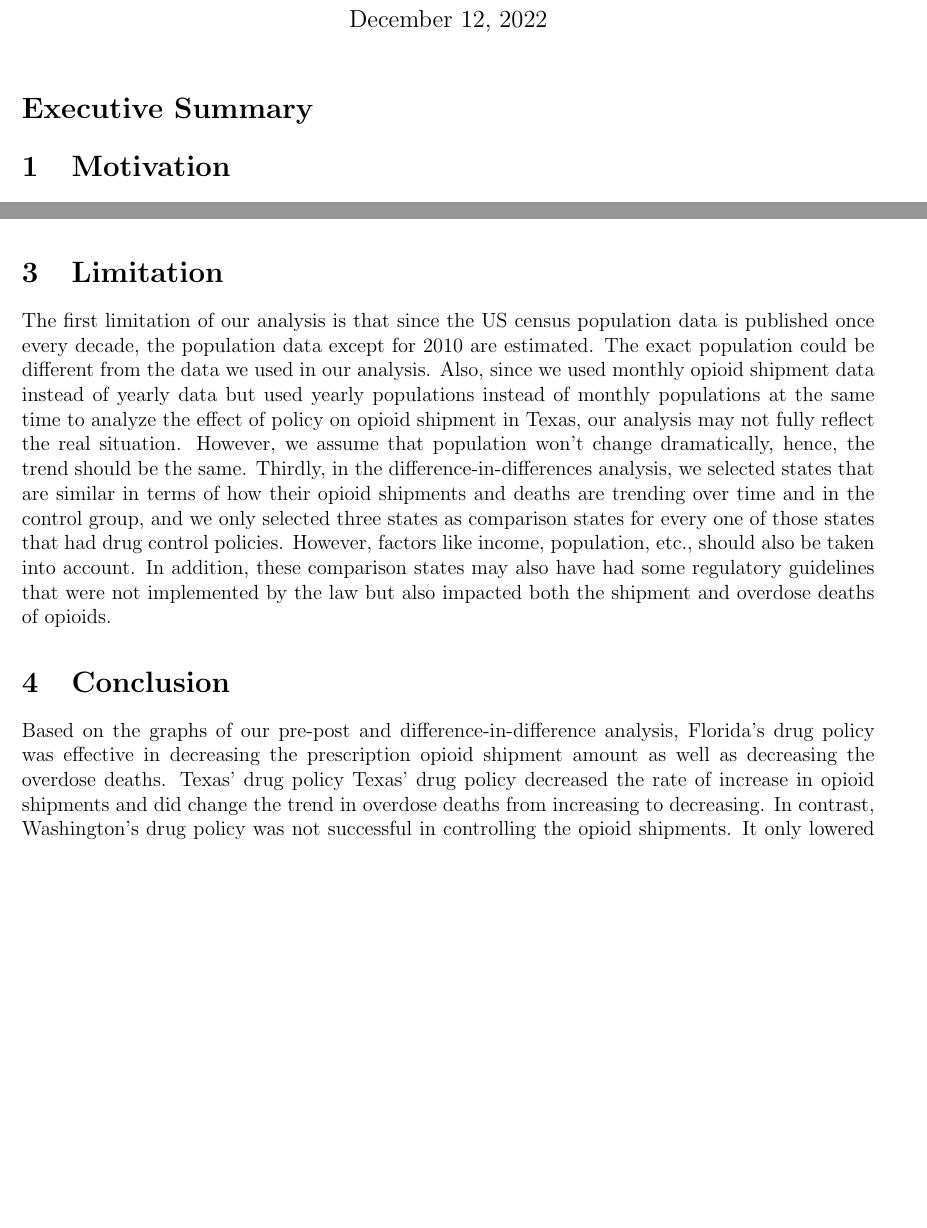
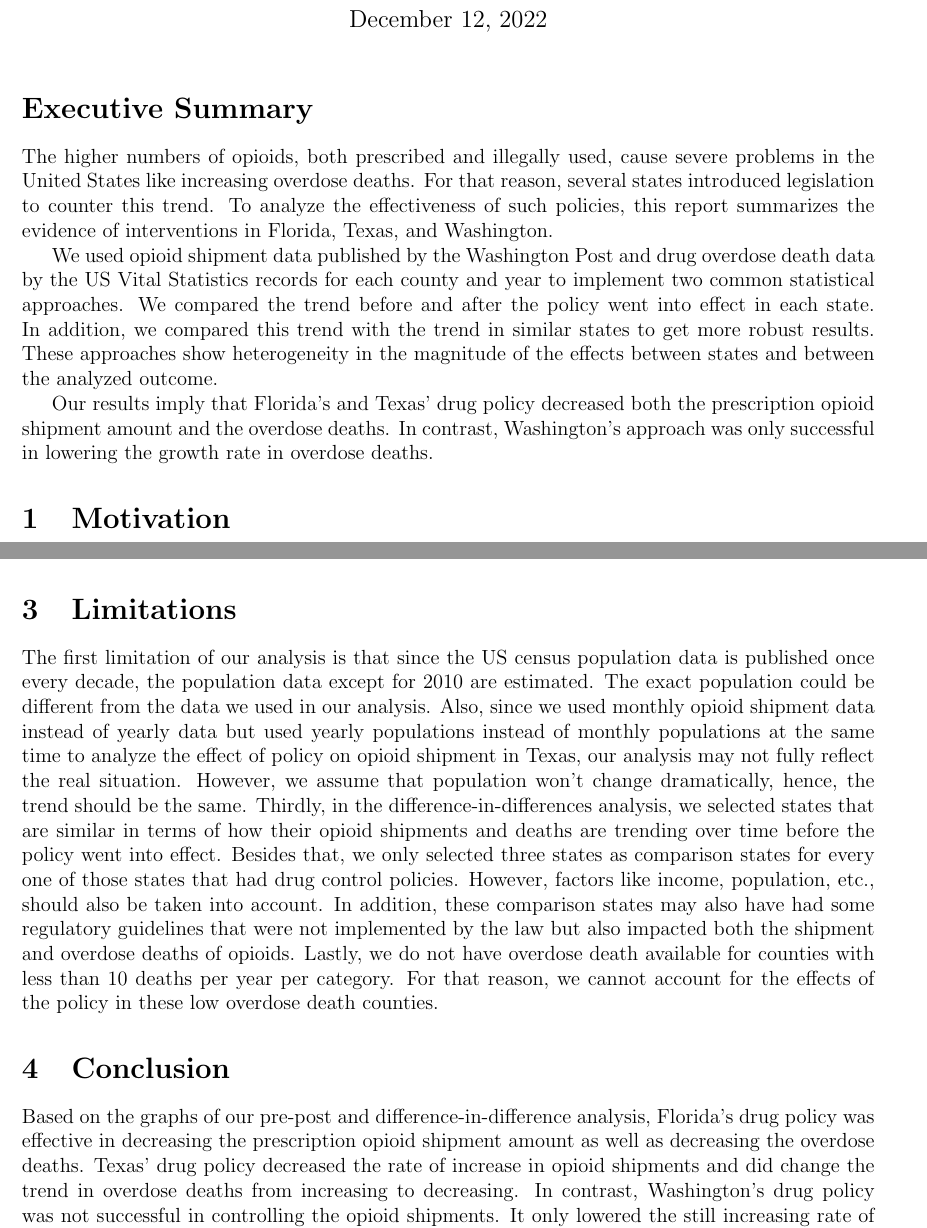
Before and after one commit to MIDS-at-Duke/pds-2022-white-team, a LaTeX document (40_docs/30_Report_for_policymaker.tex): two parts of pages 1 and 6 of 6 before the commit and two parts of pages 1 and 6 of 7 after it, joined at a grey line, cut so that both start at the same text, the shorter picture padded with empty space. Compiled offline with pdfLaTeX.

Commit message:
update final report

```diff
--- a/40_docs/30_Report_for_policymaker.tex
+++ b/40_docs/30_Report_for_policymaker.tex
@@ -15,6 +15,12 @@
 \maketitle
 
 \section*{Executive Summary}
+
+The higher numbers of opioids, both prescribed and illegally used, cause severe problems in the United States like increasing overdose deaths. For that reason, several states introduced legislation to counter this trend. To analyze the effectiveness of such policies, this report summarizes the evidence of interventions in Florida, Texas, and Washington.
+
+We used opioid shipment data published by the Washington Post and drug overdose death data by the US Vital Statistics records for each county and year to implement two common statistical approaches. We compared the trend before and after the policy went into effect in each state. In addition, we compared this trend with the trend in similar states to get more robust results. These approaches show heterogeneity in the magnitude of the effects between states and between the analyzed outcome.
+
+Our results imply that Florida's and Texas' drug policy decreased both the prescription opioid shipment amount and the overdose deaths. In contrast, Washington's approach was only successful in lowering the growth rate in overdose deaths.
 
 \section{Motivation}
 According to the Centers for Disease Control and Prevention (CDC), the number of drug overdose deaths has quintupled since 1999. The rise in opioid overdose deaths can be outlined in three distinct waves: the first wave in the 1990s with increased prescribing of opioids, the second wave in 2010 with heroin, and the third wave in 2013 with synthetic opioids like fentanyl. In order to fight the opioid overdose epidemic, policymakers have made policy interventions to limit the over prescription of opioids. Texas regulations with regard to treating pain with controlled substances went into effect in January 2007. Florida's legislature became effective in 2010, and a series of changes related to drug prescription took place in the following years. Washington regulated the prescribing requirements of opioids for pain treatment in January 2012, which included periodic patient reviews, milligram thresholds, strict documentation guidelines, and consultations with pain management experts.
@@ -166,15 +172,16 @@ The pre-post analysis in Figure \ref{fig:wa_ship} indicates that there is a posi
 
 From the pre-post graph in Figure \ref{fig:wa_death}, we can tell that the number of overdose deaths per 100,000 people in Washington was both increasing before and after the policy became effective. Though briefly after the policy implementation, the overdose deaths per capita became lower, they still increased year by year after the policy's effective date by an even larger number. Combining this insight with the output from the difference-in-difference analysis, we can see that the trends for both Washington and states in the control group are the same before the policy became effective. After that, the increase in Washington is lower than in the control group which consists of Kansas, New Jersey, and Oregon. Therefore, we can conclude that the policy was not successful in reducing the absolute overdose death numbers. However, it achieved to control the increasing trend of overdose deaths in Washington compared to similar states.
 
-\section{Limitation}
+\section{Limitations}
 
-The first limitation of our analysis is that since the US census population data is published once every decade, the population data except for 2010 are estimated. The exact population could be different from the data we used in our analysis. Also, since we used monthly opioid shipment data instead of yearly data but used yearly populations instead of monthly populations at the same time to analyze the effect of policy on opioid shipment in Texas, our analysis may not fully reflect the real situation. However, we assume that population won’t change dramatically, hence, the trend should be the same. Thirdly, in the difference-in-differences analysis, we selected states that are similar in terms of how their opioid shipments and deaths are trending over time and in the control group, and we only selected three states as comparison states for every one of those states that had drug control policies. However, factors like income, population, etc., should also be taken into account. In addition, these comparison states may also have had some regulatory guidelines that were not implemented by the law but also impacted both the shipment and overdose deaths of opioids.
+The first limitation of our analysis is that since the US census population data is published once every decade, the population data except for 2010 are estimated. The exact population could be different from the data we used in our analysis. Also, since we used monthly opioid shipment data instead of yearly data but used yearly populations instead of monthly populations at the same time to analyze the effect of policy on opioid shipment in Texas, our analysis may not fully reflect the real situation. However, we assume that population won’t change dramatically, hence, the trend should be the same. Thirdly, in the difference-in-differences analysis, we selected states that are similar in terms of how their opioid shipments and deaths are trending over time before the policy went into effect. Besides that, we only selected three states as comparison states for every one of those states that had drug control policies. However, factors like income, population, etc., should also be taken into account. In addition, these comparison states may also have had some regulatory guidelines that were not implemented by the law but also impacted both the shipment and overdose deaths of opioids.
+Lastly, we do not have overdose death available for counties with less than 10 deaths per year per category. For that reason, we cannot account for the effects of the policy in these low overdose death counties.
 
 
 \section{Conclusion}
 
 
-Based on the graphs of our pre-post and difference-in-difference analysis, Florida's drug policy was effective in decreasing the prescription opioid shipment amount as well as decreasing the overdose deaths. Texas' drug policy Texas' drug policy decreased the rate of increase in opioid shipments and did change the trend in overdose deaths from increasing to decreasing. In contrast, Washington's drug policy was not successful in controlling the opioid shipments. It only lowered the still increasing rate of overdose deaths compared to similar states.
+Based on the graphs of our pre-post and difference-in-difference analysis, Florida's drug policy was effective in decreasing the prescription opioid shipment amount as well as decreasing the overdose deaths. Texas' drug policy decreased the rate of increase in opioid shipments and did change the trend in overdose deaths from increasing to decreasing. In contrast, Washington's drug policy was not successful in controlling the opioid shipments. It only lowered the still increasing rate of overdose deaths compared to similar states.
 
 By comparing policies in the three states, we can learn that since there were a series of changes in Florida that strictly prohibited physician dispensing of drugs and penalized it by arrest, seizure of assets, and clinic closure, strict policies combined with the practical implementation of penalties achieve that the policy has the desired effect. However, policies in both Texas and Washington were mainly focused on performing patient evaluation and consulting, obtaining patients' consent, and making dose recommendations. These policies seem to be too moderate to be very effective, and in the meantime, no severe penalty was introduced. Furthermore, policies in Florida focused on cutting off the source of prescription opioids, which reduced opioid dispensing to the greatest extent possible. To sum up, the problem's root cause should be considered when making policies, and strict rules that are well-applied can assist in producing the intended effects.
 
```
Also changed, not shown: 40_docs/30_Report_for_policymaker.pdf, 40_docs/41_Reports_for_Nick+policymaker_final_submitted.pdf (added), 40_docs/ReportforNick_draft.pdf (deleted), 2 other files.
